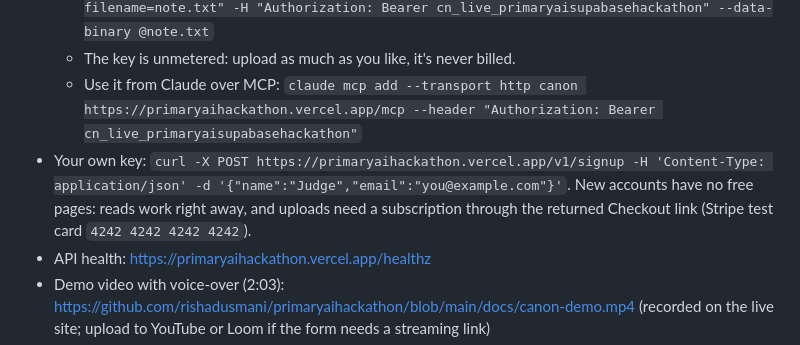
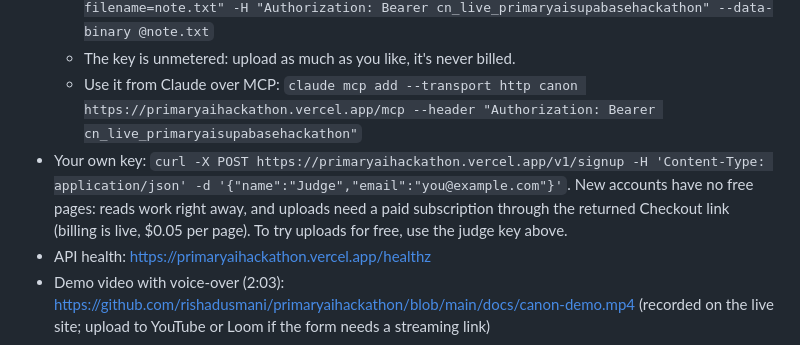
Before and after one commit to rishadusmani/primaryaihackathon, a Markdown page: SUBMISSION.md, the part around the change. GitHub-like rendering.

```diff
--- a/SUBMISSION.md
+++ b/SUBMISSION.md
@@ -49,7 +49,7 @@ Python (standard library only for the core: zero runtime dependencies), Supabase
   - Upload a document: `curl -X POST "https://primaryaihackathon.vercel.app/v1/documents?filename=note.txt" -H "Authorization: Bearer cn_live_primaryaisupabasehackathon" --data-binary @note.txt`
   - The key is unmetered: upload as much as you like, it's never billed.
   - Use it from Claude over MCP: `claude mcp add --transport http canon https://primaryaihackathon.vercel.app/mcp --header "Authorization: Bearer cn_live_primaryaisupabasehackathon"`
-- Your own key: `curl -X POST https://primaryaihackathon.vercel.app/v1/signup -H 'Content-Type: application/json' -d '{"name":"Judge","email":"you@example.com"}'`. New accounts have no free pages: reads work right away, and uploads need a subscription through the returned Checkout link (Stripe test card `4242 4242 4242 4242`).
+- Your own key: `curl -X POST https://primaryaihackathon.vercel.app/v1/signup -H 'Content-Type: application/json' -d '{"name":"Judge","email":"you@example.com"}'`. New accounts have no free pages: reads work right away, and uploads need a paid subscription through the returned Checkout link (billing is live, $0.05 per page). To try uploads for free, use the judge key above.
 - API health: https://primaryaihackathon.vercel.app/healthz
 - Demo video with voice-over (2:03): https://github.com/rishadusmani/primaryaihackathon/blob/main/docs/canon-demo.mp4 (recorded on the live site; upload to YouTube or Loom if the form needs a streaming link)
 - Product images (10): https://github.com/rishadusmani/primaryaihackathon/tree/main/docs/images
```
Also changed, not shown: README.md (+1 -1 lines).
